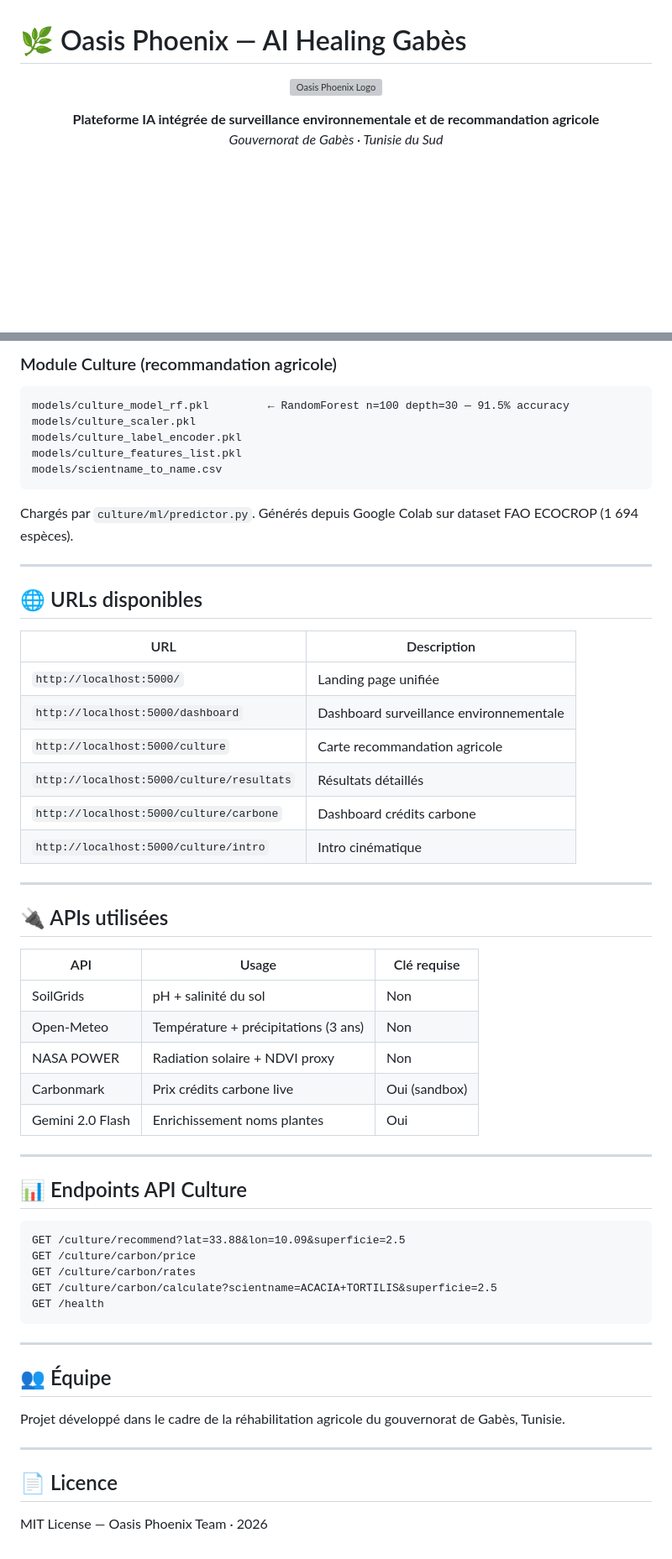
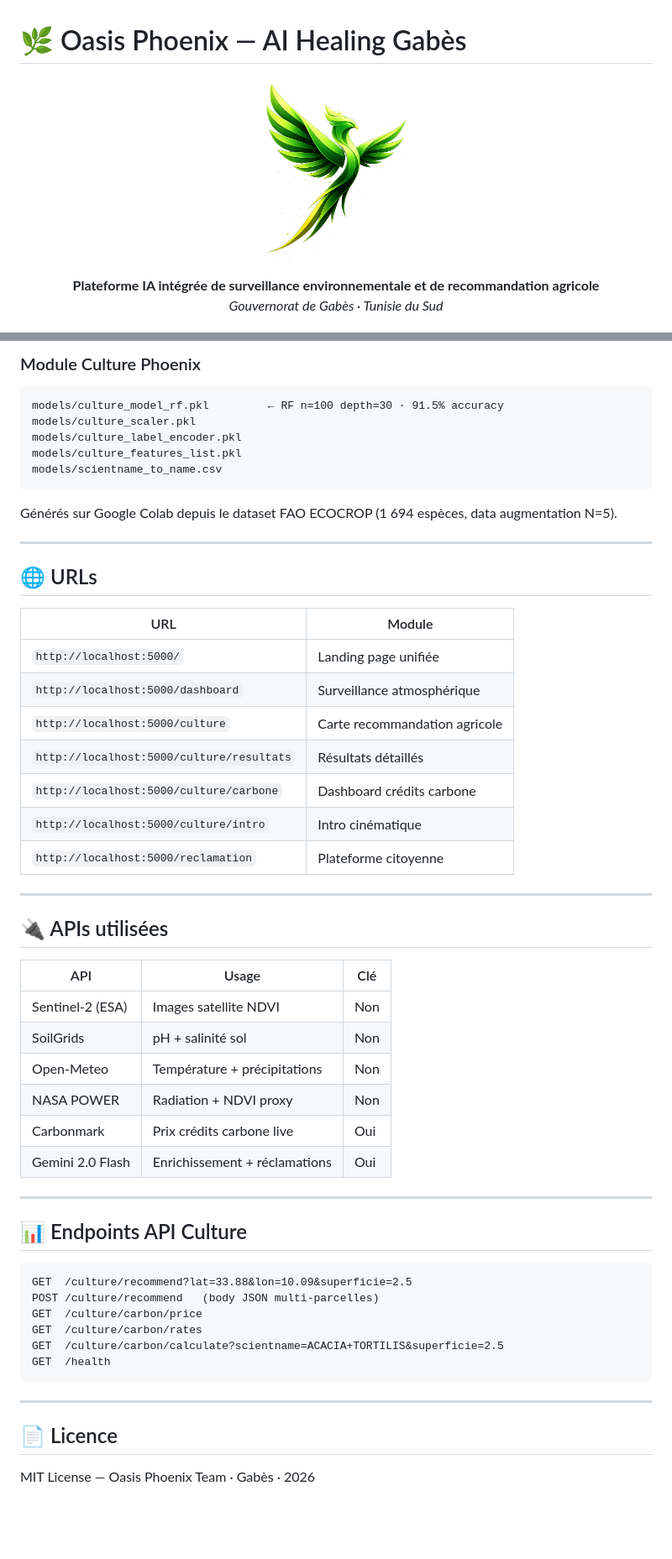
Before and after one commit to mariem-jls/oasis-phoenix, a Markdown page: README.md, 2 parts joined by grey strips. Shown at 84% size. GitHub-like rendering; blank space fills up the shorter version; grey boxes are pictures that could not be loaded.

````diff
--- a/README.md
+++ b/README.md
@@ -1,7 +1,7 @@
 # 🌿 Oasis Phoenix — AI Healing Gabès
 
 <p align="center">
-  <img src="static/phoenix.png.png" alt="Oasis Phoenix Logo" width="180"/>
+  <img src="static/phoenix.png" alt="Oasis Phoenix Logo" width="180"/>
 </p>
 
 <p align="center">
@@ -130,60 +182,56 @@ Chargés par `services/model_loader.py`.
 
-### Module Culture (recommandation agricole)
+### Module Culture Phoenix
 ```
-models/culture_model_rf.pkl         ← RandomForest n=100 depth=30 — 91.5% accuracy
+models/culture_model_rf.pkl         ← RF n=100 depth=30 · 91.5% accuracy
 models/culture_scaler.pkl
 models/culture_label_encoder.pkl
 models/culture_features_list.pkl
 models/scientname_to_name.csv
 ```
-Chargés par `culture/ml/predictor.py`.
-Générés depuis Google Colab sur dataset FAO ECOCROP (1 694 espèces).
+Générés sur Google Colab depuis le dataset FAO ECOCROP (1 694 espèces, data augmentation N=5).
 
 ---
 
-## 🌐 URLs disponibles
+## 🌐 URLs
 
-| URL | Description |
+| URL | Module |
 |---|---|
 | `http://localhost:5000/` | Landing page unifiée |
-| `http://localhost:5000/dashboard` | Dashboard surveillance environnementale |
+| `http://localhost:5000/dashboard` | Surveillance atmosphérique |
 | `http://localhost:5000/culture` | Carte recommandation agricole |
 | `http://localhost:5000/culture/resultats` | Résultats détaillés |
 | `http://localhost:5000/culture/carbone` | Dashboard crédits carbone |
 | `http://localhost:5000/culture/intro` | Intro cinématique |
+| `http://localhost:5000/reclamation` | Plateforme citoyenne |
 
 ---
 
 ## 🔌 APIs utilisées
 
-| API | Usage | Clé requise |
+| API | Usage | Clé |
 |---|---|---|
-| SoilGrids | pH + salinité du sol | Non |
-| Open-Meteo | Température + précipitations (3 ans) | Non |
-| NASA POWER | Radiation solaire + NDVI proxy | Non |
-| Carbonmark | Prix crédits carbone live | Oui (sandbox) |
-| Gemini 2.0 Flash | Enrichissement noms plantes | Oui |
+| Sentinel-2 (ESA) | Images satellite NDVI | Non |
+| SoilGrids | pH + salinité sol | Non |
+| Open-Meteo | Température + précipitations | Non |
+| NASA POWER | Radiation + NDVI proxy | Non |
+| Carbonmark | Prix crédits carbone live | Oui |
+| Gemini 2.0 Flash | Enrichissement + réclamations | Oui |
 
 ---
 
 ## 📊 Endpoints API Culture
 
 ```
-GET /culture/recommend?lat=33.88&lon=10.09&superficie=2.5
-GET /culture/carbon/price
-GET /culture/carbon/rates
-GET /culture/carbon/calculate?scientname=ACACIA+TORTILIS&superficie=2.5
-GET /health
+GET  /culture/recommend?lat=33.88&lon=10.09&superficie=2.5
+POST /culture/recommend   (body JSON multi-parcelles)
+GET  /culture/carbon/price
+GET  /culture/carbon/rates
+GET  /culture/carbon/calculate?scientname=ACACIA+TORTILIS&superficie=2.5
+GET  /health
 ```
-
----
-
-## 👥 Équipe
-
-Projet développé dans le cadre de la réhabilitation agricole du gouvernorat de Gabès, Tunisie.
 
 ---
 
 ## 📄 Licence
 
-MIT License — Oasis Phoenix Team · 2026
+MIT License — Oasis Phoenix Team · Gabès · 2026
````
Also changed, not shown: other parts of README.md (+99 -47 lines).
